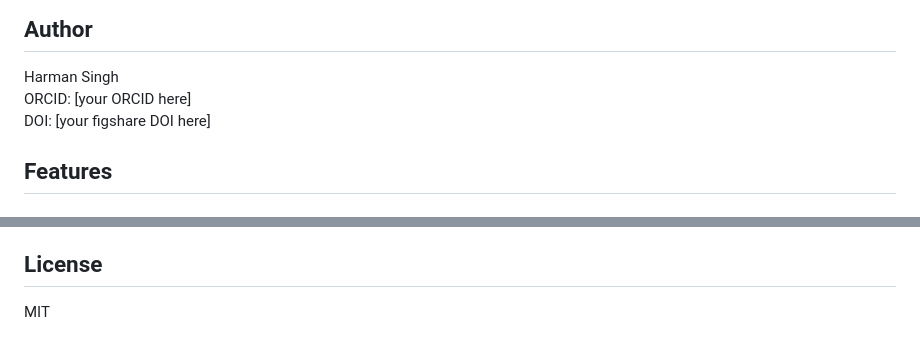
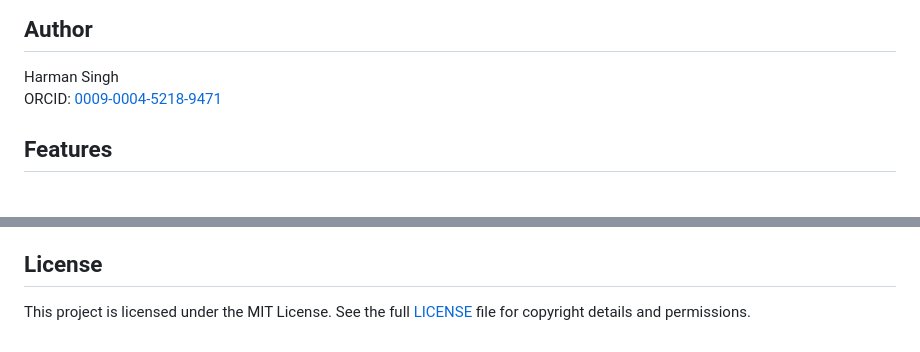
Before and after one commit to comdotharman0/scicdh, a Markdown page: README.md, 2 parts joined by grey strips. Rendered like a GitHub page.

Commit message:
Fixed README.md licence and orcid link

```diff
--- a/README.md
+++ b/README.md
@@ -6,9 +6,7 @@ dependencies** using only Rust's standard library.
 
 ## Author
 Harman Singh
-ORCID: [your ORCID here]
-DOI: [your figshare DOI here]
-
+ORCID: [0009-0004-5218-9471](https://orcid.org/0009-0004-5218-9471)
 ## Features
 
 ### Statistics (`statistics.rs`)
@@ -110,4 +108,5 @@ from inline `///` doc comments on every public function.
   are planned
 
 ## License
-MIT
+
+This project is licensed under the MIT License. See the full [LICENSE](https://github.com/comdotharman0/scicdh/blob/main/LICENSE) file for copyright details and permissions.
```
